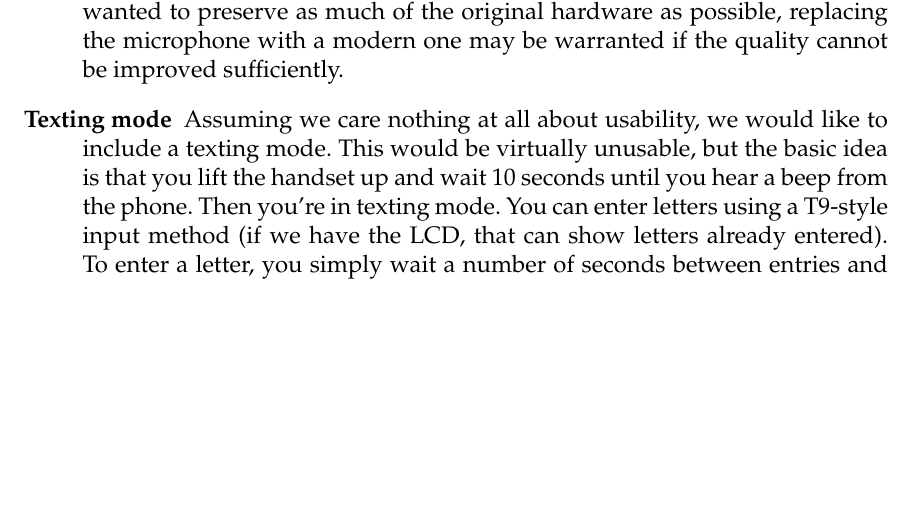
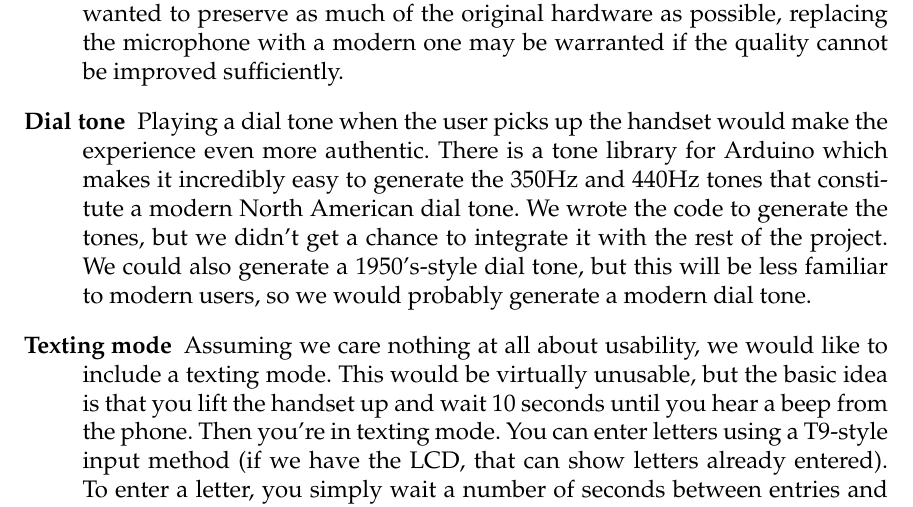
Before and after one commit to mtraver/retroblue, a LaTeX document (report/Team13_ES50_Final_Report_2014.tex): part of page 10 of 12, cut so that both start at the same text, the shorter picture padded with empty space. Compiled offline with pdfLaTeX.

Commit message:
Add dial tone to Outlook and Possible Improvements section

```diff
--- a/report/Team13_ES50_Final_Report_2014.tex
+++ b/report/Team13_ES50_Final_Report_2014.tex
@@ -163,6 +163,8 @@
                 Additionally, we would like to be able to use the LCD to display caller information. It would be relatively easy to display the incoming number. If possible, we would also like to use the LCD to display the caller's name, using the phonebook in the bluetooth-linked phone. However, this appears to be very difficult, and would require custom phone querying using the data pipe mode on the bluetooth module.
             \item[Improving audio input]
                 The audio quality from the phone's original microphone isn't great. Filtering the audio signal to remove background noise and signal noise would improve usability a great deal. While we were excited that we were able to get the phone working with the original microphone because we wanted to preserve as much of the original hardware as possible, replacing the microphone with a modern one may be warranted if the quality cannot be improved sufficiently.
+            \item[Dial tone]
+                Playing a dial tone when the user picks up the handset would make the experience even more authentic. There is a tone library for Arduino which makes it incredibly easy to generate the 350Hz and 440Hz tones that constitute a modern North American dial tone. We wrote the code to generate the tones, but we didn't get a chance to integrate it with the rest of the project. We could also generate a 1950's-style dial tone, but this will be less familiar to modern users, so we would probably generate a modern dial tone.
             \item[Texting mode]
                 Assuming we care nothing at all about usability, we would like to include a texting mode. This would be virtually unusable, but the basic idea is that you lift the handset up and wait 10 seconds until you hear a beep from the phone. Then you're in texting mode. You can enter letters using a T9-style input method (if we have the LCD, that can show letters already entered). To enter a letter, you simply wait a number of seconds between entries and the letter will automatically be entered. To send the text, you would put the handset down, and then dial the number to send the text to.
 
```
